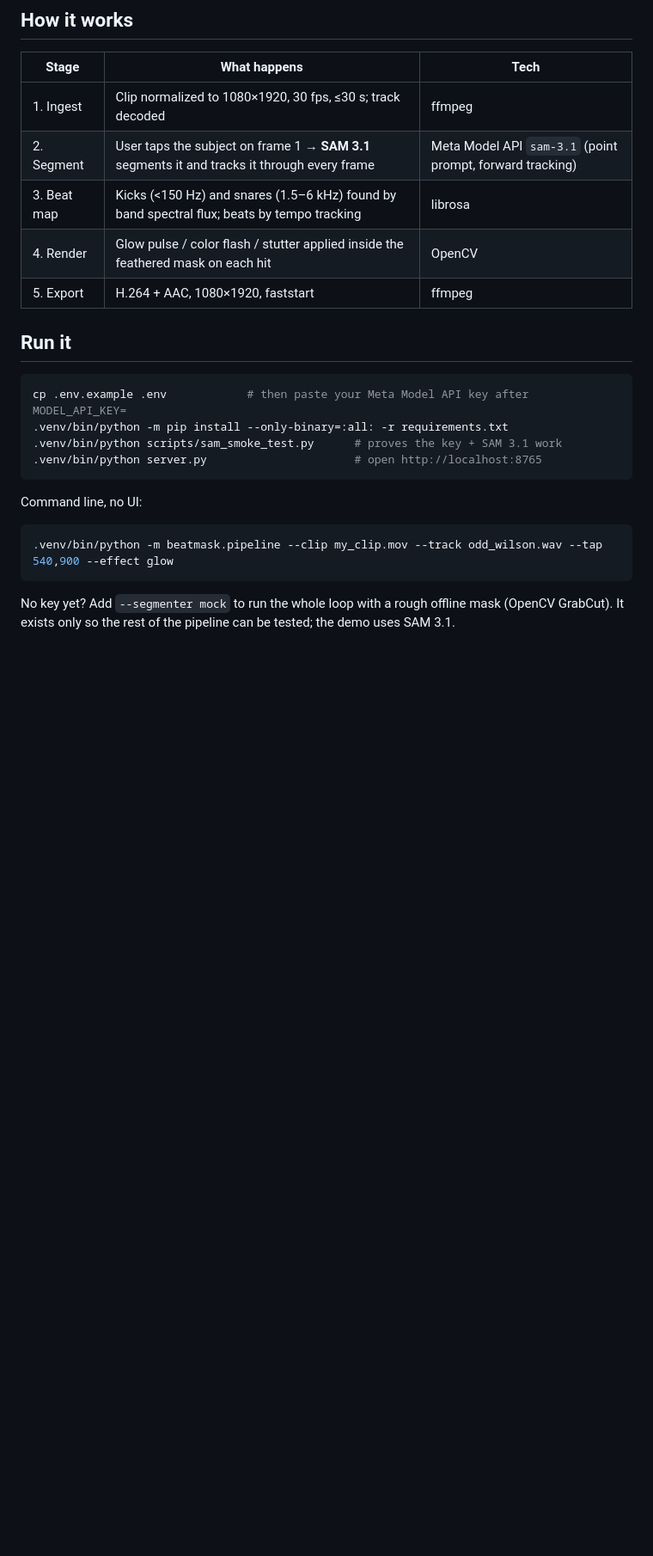
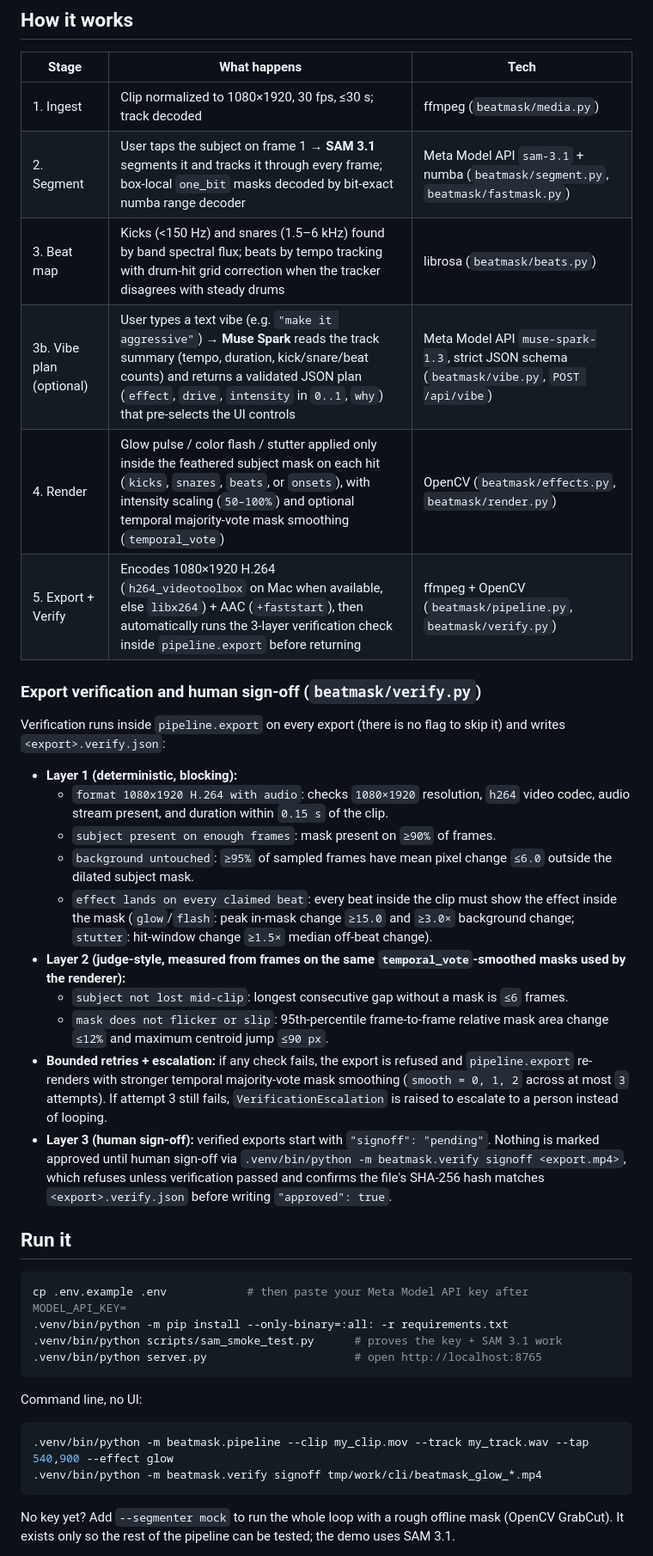
Before and after one commit to GarrickJ87/reel-studio-beat-mask, a Markdown page: README.md, the part around one of its changes. Shown at 86% size. Rendered like a GitHub page; blank space fills up the shorter version.

Commit message:
README: describe export verification, human sign-off and the Muse Spark vibe plan; neutral CLI example

````diff
--- a/README.md
+++ b/README.md
@@ -31,11 +31,27 @@ Built for the Meta Global AI Developer Hackathon (Indie track, "Build for Your W
 
 | Stage | What happens | Tech |
 |---|---|---|
-| 1. Ingest | Clip normalized to 1080×1920, 30 fps, ≤30 s; track decoded | ffmpeg |
-| 2. Segment | User taps the subject on frame 1 → **SAM 3.1** segments it and tracks it through every frame | Meta Model API `sam-3.1` (point prompt, forward tracking) |
-| 3. Beat map | Kicks (<150 Hz) and snares (1.5–6 kHz) found by band spectral flux; beats by tempo tracking | librosa |
-| 4. Render | Glow pulse / color flash / stutter applied inside the feathered mask on each hit | OpenCV |
-| 5. Export | H.264 + AAC, 1080×1920, faststart | ffmpeg |
+| 1. Ingest | Clip normalized to 1080×1920, 30 fps, ≤30 s; track decoded | ffmpeg (`beatmask/media.py`) |
+| 2. Segment | User taps the subject on frame 1 → **SAM 3.1** segments it and tracks it through every frame; box-local `one_bit` masks decoded by bit-exact numba range decoder | Meta Model API `sam-3.1` + numba (`beatmask/segment.py`, `beatmask/fastmask.py`) |
+| 3. Beat map | Kicks (<150 Hz) and snares (1.5–6 kHz) found by band spectral flux; beats by tempo tracking with drum-hit grid correction when the tracker disagrees with steady drums | librosa (`beatmask/beats.py`) |
+| 3b. Vibe plan (optional) | User types a text vibe (e.g. `"make it aggressive"`) → **Muse Spark** reads the track summary (tempo, duration, kick/snare/beat counts) and returns a validated JSON plan (`effect`, `drive`, `intensity` in `0..1`, `why`) that pre-selects the UI controls | Meta Model API `muse-spark-1.3`, strict JSON schema (`beatmask/vibe.py`, `POST /api/vibe`) |
+| 4. Render | Glow pulse / color flash / stutter applied only inside the feathered subject mask on each hit (`kicks`, `snares`, `beats`, or `onsets`), with intensity scaling (`50–100%`) and optional temporal majority-vote mask smoothing (`temporal_vote`) | OpenCV (`beatmask/effects.py`, `beatmask/render.py`) |
+| 5. Export + Verify | Encodes 1080×1920 H.264 (`h264_videotoolbox` on Mac when available, else `libx264`) + AAC (`+faststart`), then automatically runs the 3-layer verification check inside `pipeline.export` before returning | ffmpeg + OpenCV (`beatmask/pipeline.py`, `beatmask/verify.py`) |
+
+### Export verification and human sign-off (`beatmask/verify.py`)
+
+Verification runs inside `pipeline.export` on every export (there is no flag to skip it) and writes `<export>.verify.json`:
+
+- **Layer 1 (deterministic, blocking):**
+  - `format 1080x1920 H.264 with audio`: checks `1080×1920` resolution, `h264` video codec, audio stream present, and duration within `0.15 s` of the clip.
+  - `subject present on enough frames`: mask present on `≥90%` of frames.
+  - `background untouched`: `≥95%` of sampled frames have mean pixel change `≤6.0` outside the dilated subject mask.
+  - `effect lands on every claimed beat`: every beat inside the clip must show the effect inside the mask (`glow`/`flash`: peak in-mask change `≥15.0` and `≥3.0×` background change; `stutter`: hit-window change `≥1.5×` median off-beat change).
+- **Layer 2 (judge-style, measured from frames on the same `temporal_vote`-smoothed masks used by the renderer):**
+  - `subject not lost mid-clip`: longest consecutive gap without a mask is `≤6` frames.
+  - `mask does not flicker or slip`: 95th-percentile frame-to-frame relative mask area change `≤12%` and maximum centroid jump `≤90 px`.
+- **Bounded retries + escalation:** if any check fails, the export is refused and `pipeline.export` re-renders with stronger temporal majority-vote mask smoothing (`smooth = 0, 1, 2` across at most `3` attempts). If attempt 3 still fails, `VerificationEscalation` is raised to escalate to a person instead of looping.
+- **Layer 3 (human sign-off):** verified exports start with `"signoff": "pending"`. Nothing is marked approved until human sign-off via `.venv/bin/python -m beatmask.verify signoff <export.mp4>`, which refuses unless verification passed and confirms the file's SHA-256 hash matches `<export>.verify.json` before writing `"approved": true`.
 
 ## Run it
 
@@ -49,7 +65,8 @@ cp .env.example .env            # then paste your Meta Model API key after MODEL
 Command line, no UI:
 
 ```bash
-.venv/bin/python -m beatmask.pipeline --clip my_clip.mov --track odd_wilson.wav --tap 540,900 --effect glow
+.venv/bin/python -m beatmask.pipeline --clip my_clip.mov --track my_track.wav --tap 540,900 --effect glow
+.venv/bin/python -m beatmask.verify signoff tmp/work/cli/beatmask_glow_*.mp4
 ```
 
 No key yet? Add `--segmenter mock` to run the whole loop with a rough offline mask (OpenCV GrabCut).
````
Also changed, not shown: other parts of README.md (+12 -5 lines).
